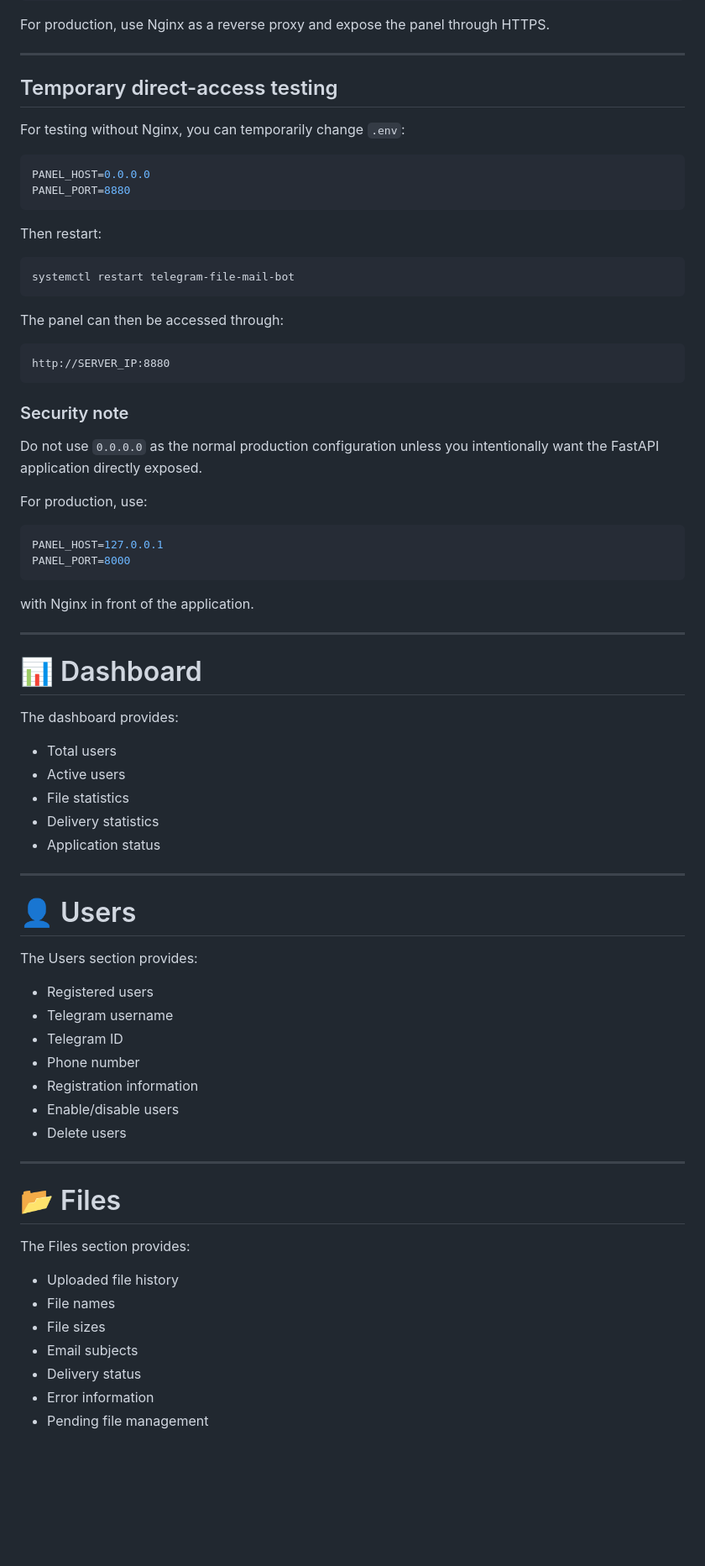
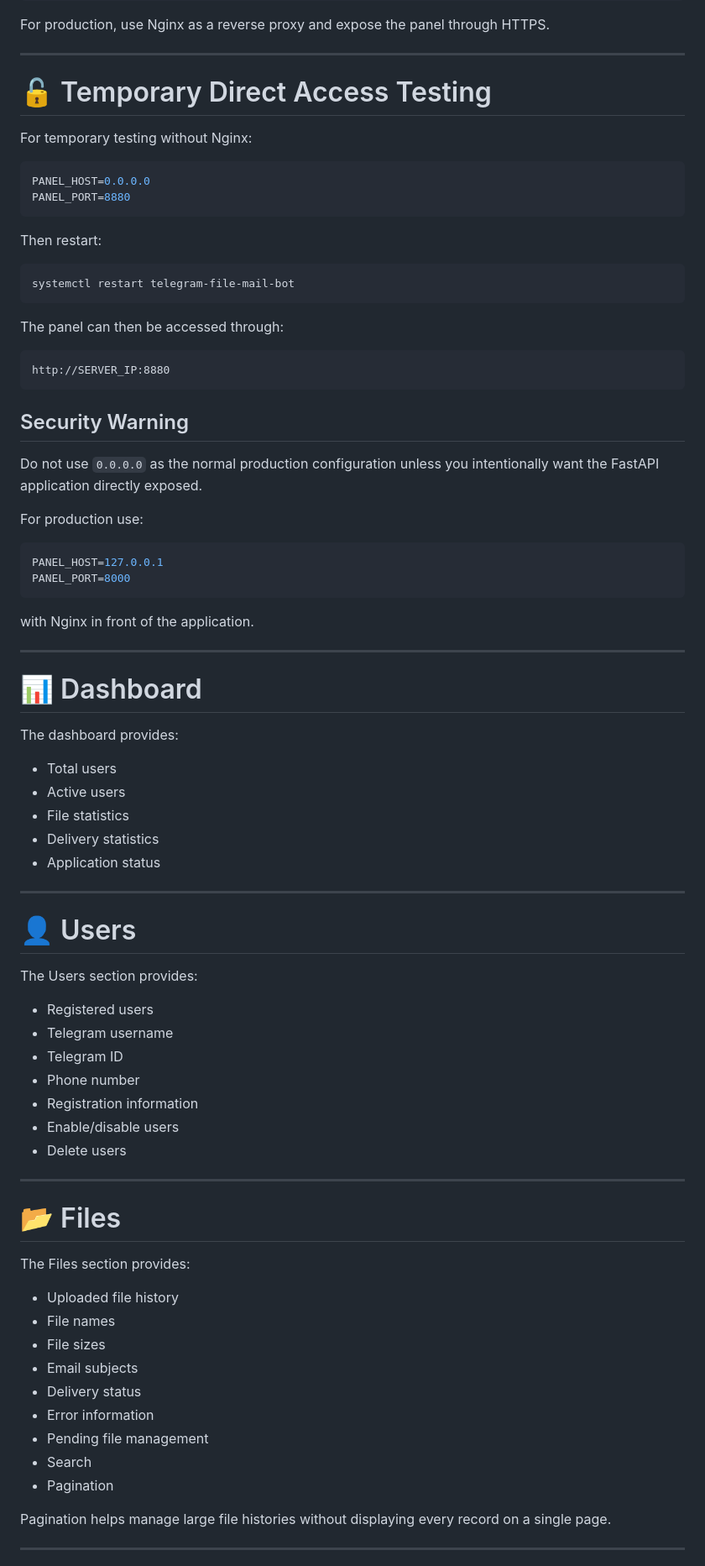
Before and after one commit to Alvanweb/telegram-file-mail-bot, a Markdown page: README.md, the part around one of its changes. Shown at 84% size. GitHub-like rendering; blank space fills up the shorter version.

````diff
--- a/README.md
+++ b/README.md
@@ -327,9 +440,9 @@ For production, use Nginx as a reverse proxy and expose the panel through HTTPS.
 
 ---
 
-## Temporary direct-access testing
+# 🔓 Temporary Direct Access Testing
 
-For testing without Nginx, you can temporarily change `.env`:
+For temporary testing without Nginx:
 
 ```env
 PANEL_HOST=0.0.0.0
@@ -348,11 +461,11 @@ The panel can then be accessed through:
 http://SERVER_IP:8880
 ```
 
-### Security note
+## Security Warning
 
 Do not use `0.0.0.0` as the normal production configuration unless you intentionally want the FastAPI application directly exposed.
 
-For production, use:
+For production use:
 
 ```env
 PANEL_HOST=127.0.0.1
@@ -367,11 +480,11 @@ with Nginx in front of the application.
 
 The dashboard provides:
 
-* Total users
-* Active users
-* File statistics
-* Delivery statistics
-* Application status
+- Total users
+- Active users
+- File statistics
+- Delivery statistics
+- Application status
 
 ---
 
@@ -379,13 +492,13 @@ The dashboard provides:
 
 The Users section provides:
 
-* Registered users
-* Telegram username
-* Telegram ID
-* Phone number
-* Registration information
-* Enable/disable users
-* Delete users
+- Registered users
+- Telegram username
+- Telegram ID
+- Phone number
+- Registration information
+- Enable/disable users
+- Delete users
 
 ---
 
@@ -393,10 +506,17 @@ The Users section provides:
 
 The Files section provides:
 
-* Uploaded file history
-* File names
-* File sizes
-* Email subjects
-* Delivery status
-* Error information
-* Pending file management
+- Uploaded file history
+- File names
+- File sizes
+- Email subjects
+- Delivery status
+- Error information
+- Pending file management
+- Search
+- Pagination
+
+Pagination helps manage large file histories without displaying every record on a single page.
+
+---
+
````
Also changed, not shown: other parts of README.md (+298 -97 lines).
